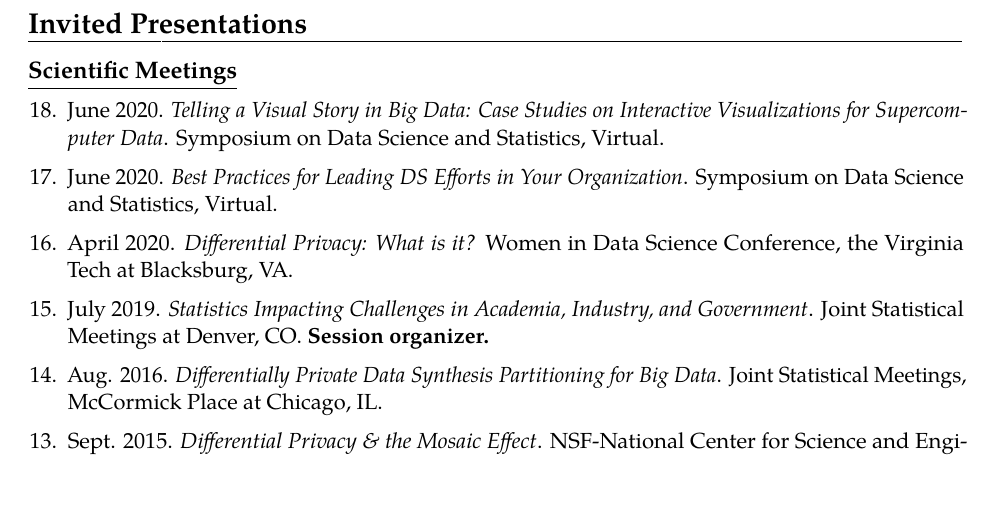
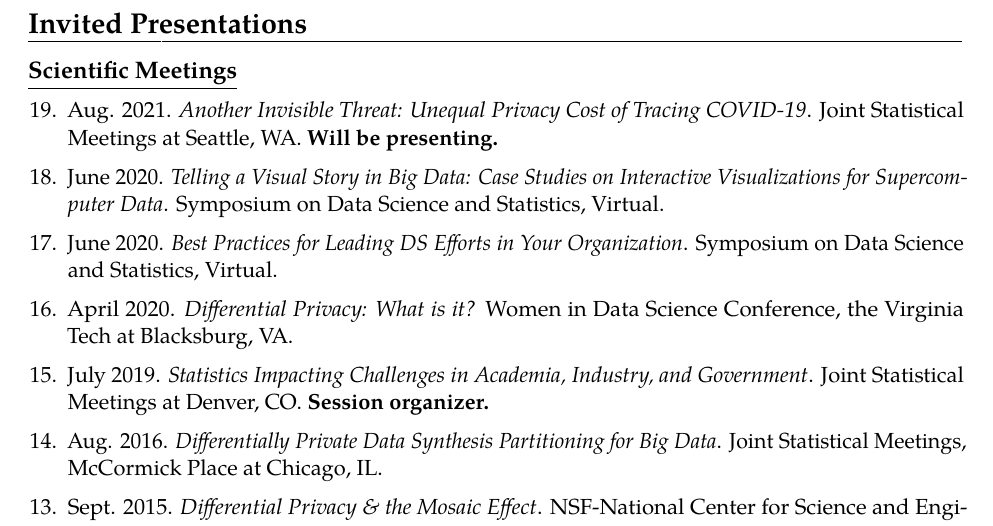
Before and after one commit to ClaireMcKayBowen/Bowen-Claire---CV, a LaTeX CV (main.tex): part of page 4 of 14, cut so that both start at the same text, the shorter picture padded with empty space. Compiled offline with pdfLaTeX.

Commit message:
Updates from Overleaf

```diff
--- a/main.tex
+++ b/main.tex
@@ -273,6 +273,8 @@
 \underline{\textbf{\large Scientific Meetings}}\normalsize
 \vspace{6pt}
 \begin{etaremune}[topsep=0pt, itemsep=6pt, partopsep=0pt, parsep=0pt]
+    \item Aug. 2021. \textit{Another Invisible Threat: Unequal Privacy Cost of Tracing COVID-19}. Joint Statistical Meetings at Seattle, WA. \textbf{Will be presenting.}
+
     \item June 2020. \textit{Telling a Visual Story in Big Data: Case Studies on Interactive Visualizations for Supercomputer Data}. Symposium on Data Science and Statistics, Virtual.
 
     \item June 2020. \textit{Best Practices for Leading DS Efforts in Your Organization}. Symposium on Data Science and Statistics, Virtual.
```
